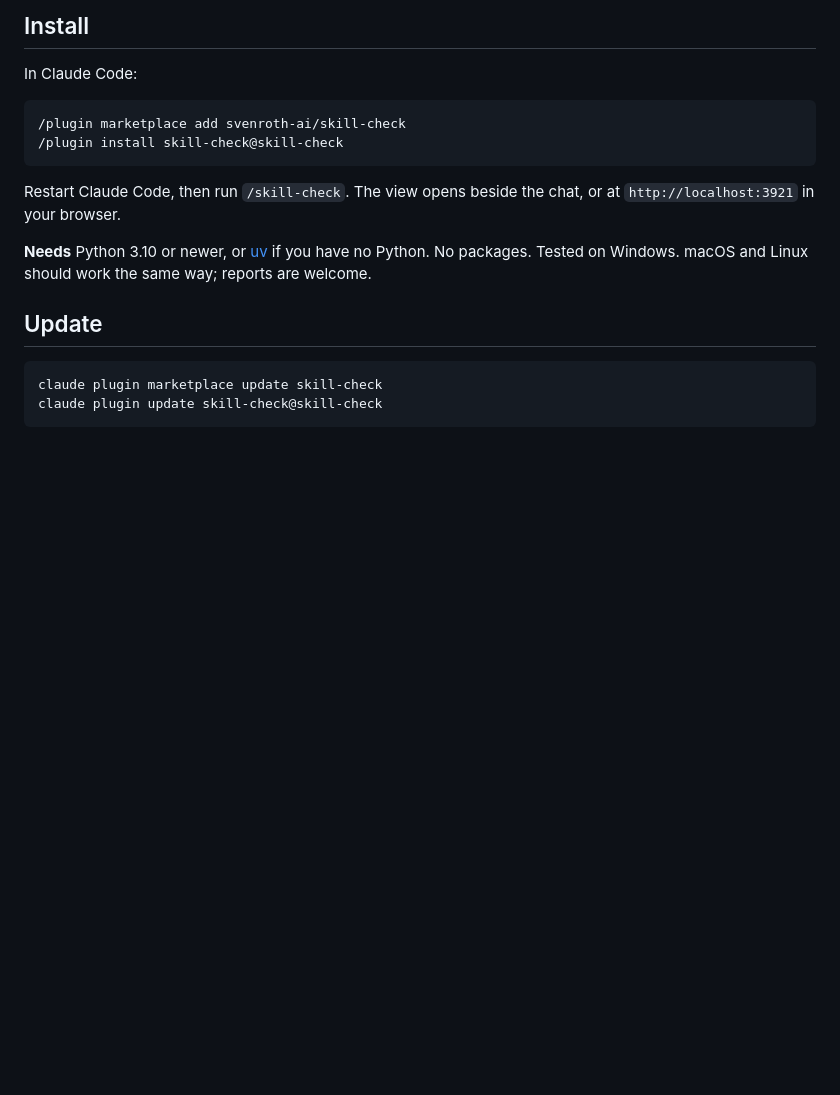
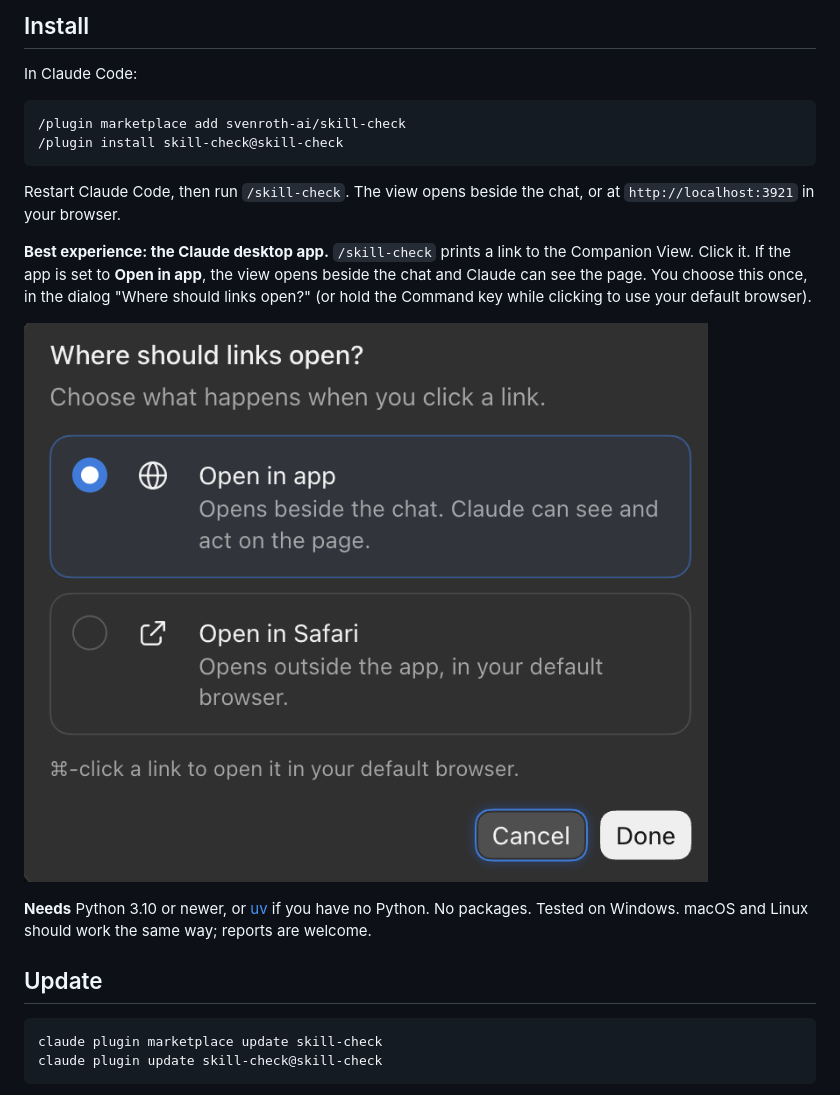
Before and after one commit to svenroth-ai/skill-check, a Markdown page: README.md, the part around the change. Rendered like a GitHub page; pictures changed too: assets/open-in-app.png (added); blank space fills up the shorter version.

Commit message:
Skill Check 0.1.2: no pane, one link in the chat; README for the desktop app
Co-Authored-By: Claude Sonnet 5.5 <noreply@anthropic.com>

````diff
--- a/README.md
+++ b/README.md
@@ -29,6 +29,10 @@ In Claude Code:
 ```
 
 Restart Claude Code, then run `/skill-check`. The view opens beside the chat, or at `http://localhost:3921` in your browser.
+
+**Best experience: the Claude desktop app.** `/skill-check` prints a link to the Companion View. Click it. If the app is set to **Open in app**, the view opens beside the chat and Claude can see the page. You choose this once, in the dialog "Where should links open?" (or hold the Command key while clicking to use your default browser).
+
+![Where should links open? Open in app](assets/open-in-app.png)
 
 **Needs** Python 3.10 or newer, or [uv](https://docs.astral.sh/uv/) if you have no Python. No packages. Tested on Windows. macOS and Linux should work the same way; reports are welcome.
 
````
Also changed, not shown: 3 other files.
